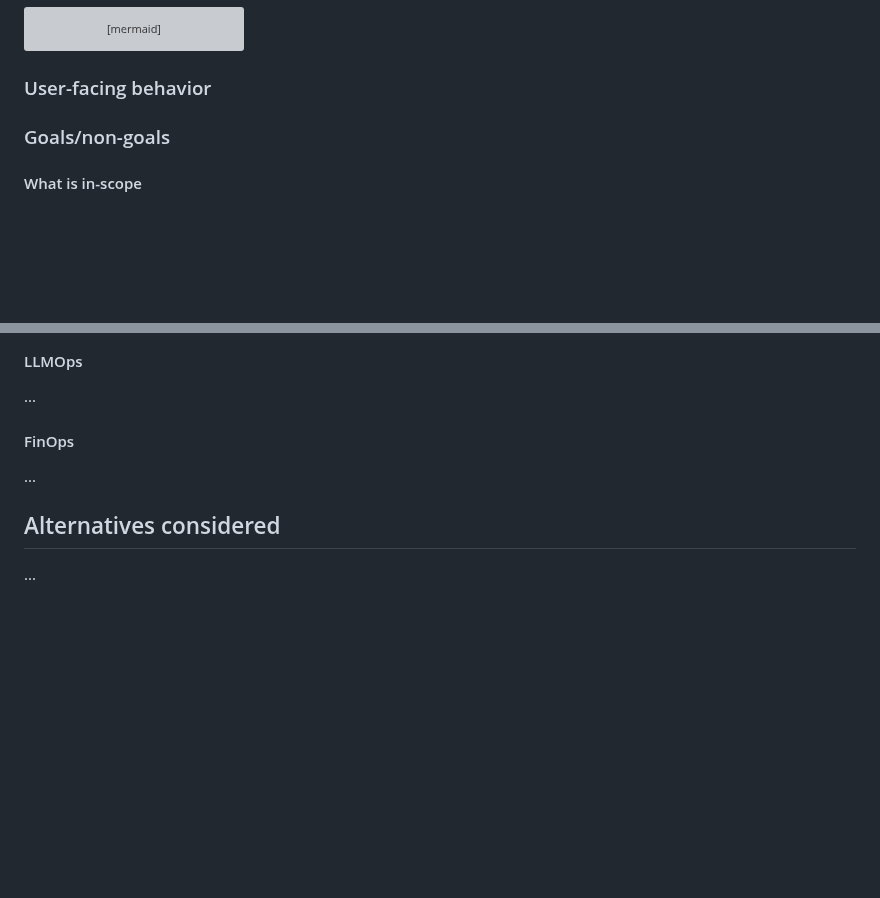
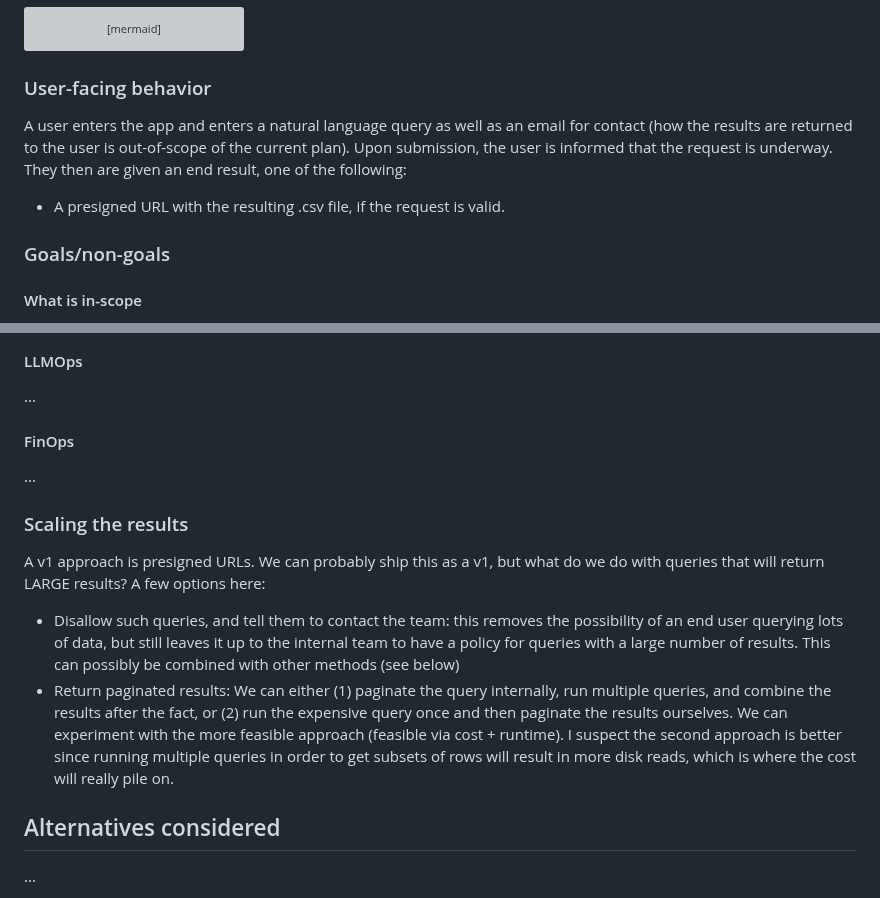
Before and after one commit to METResearchGroup/lab_data_integrations_interface, a Markdown page: strategy_planning/2026-07-09_agentic_search_system_design.md, 2 parts joined by grey strips. GitHub-like rendering; blank space fills up the shorter version; grey boxes are pictures that could not be loaded.

Commit message:
Technical roadmap update notes

````diff
--- a/strategy_planning/2026-07-09_agentic_search_system_design.md
+++ b/strategy_planning/2026-07-09_agentic_search_system_design.md
@@ -64,6 +64,10 @@ flowchart LR
 ```
 
 ### User-facing behavior
+
+A user enters the app and enters a natural language query as well as an email for contact (how the results are returned to the user is out-of-scope of the current plan). Upon submission, the user is informed that the request is underway. They then are given an end result, one of the following:
+
+- A presigned URL with the resulting .csv file, if the request is valid.
 
 ### Goals/non-goals
 
@@ -219,6 +223,13 @@ Also Options 1+2 are probably via Redis, Option 3 is via vector DB (higher laten
 
 ...
 
+### Scaling the results
+
+A v1 approach is presigned URLs. We can probably ship this as a v1, but what do we do with queries that will return LARGE results? A few options here:
+
+- Disallow such queries, and tell them to contact the team: this removes the possibility of an end user querying lots of data, but still leaves it up to the internal team to have a policy for queries with a large number of results. This can possibly be combined with other methods (see below)
+- Return paginated results: We can either (1) paginate the query internally, run multiple queries, and combine the results after the fact, or (2) run the expensive query once and then paginate the results ourselves. We can experiment with the more feasible approach (feasible via cost + runtime). I suspect the second approach is better since running multiple queries in order to get subsets of rows will result in more disk reads, which is where the cost will really pile on.
+
 ## Alternatives considered
 
 ...
````
